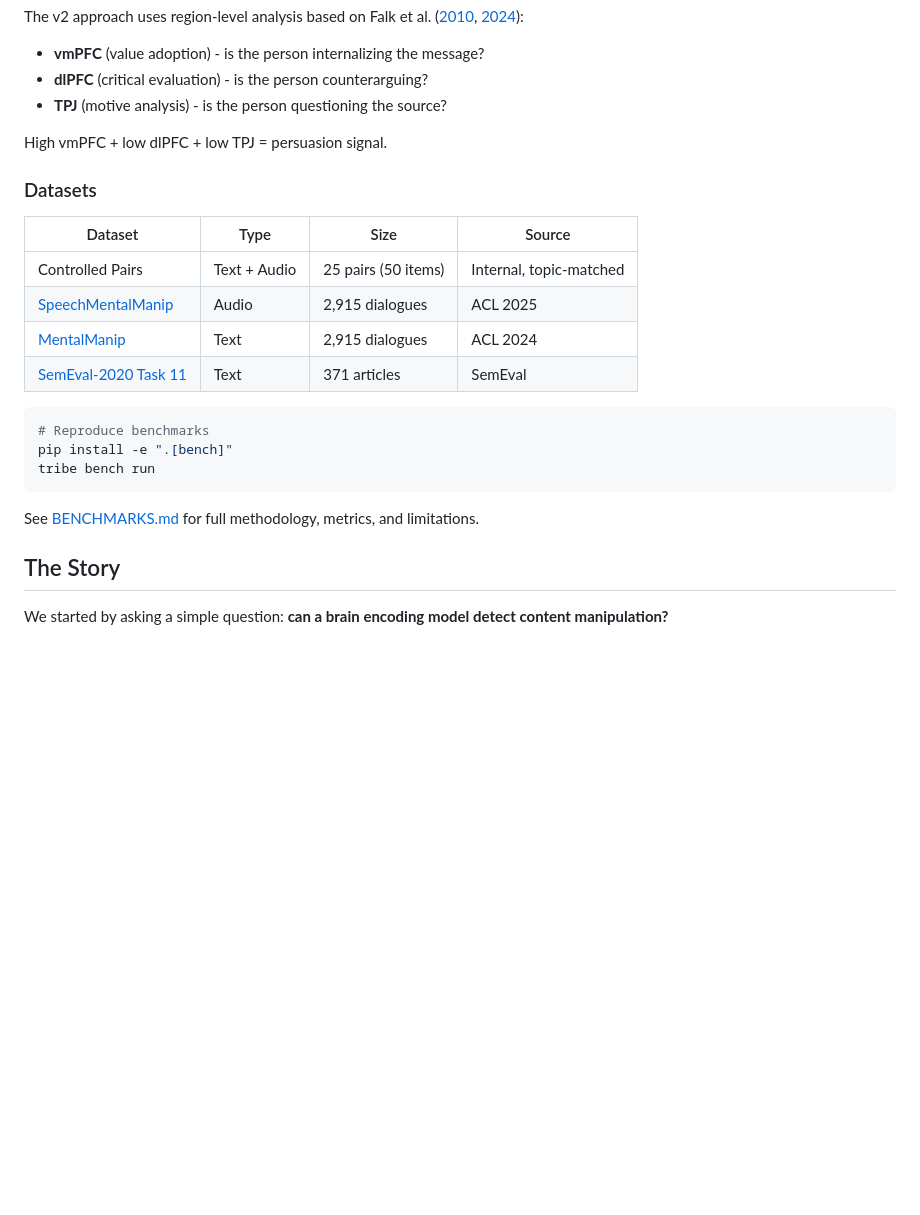
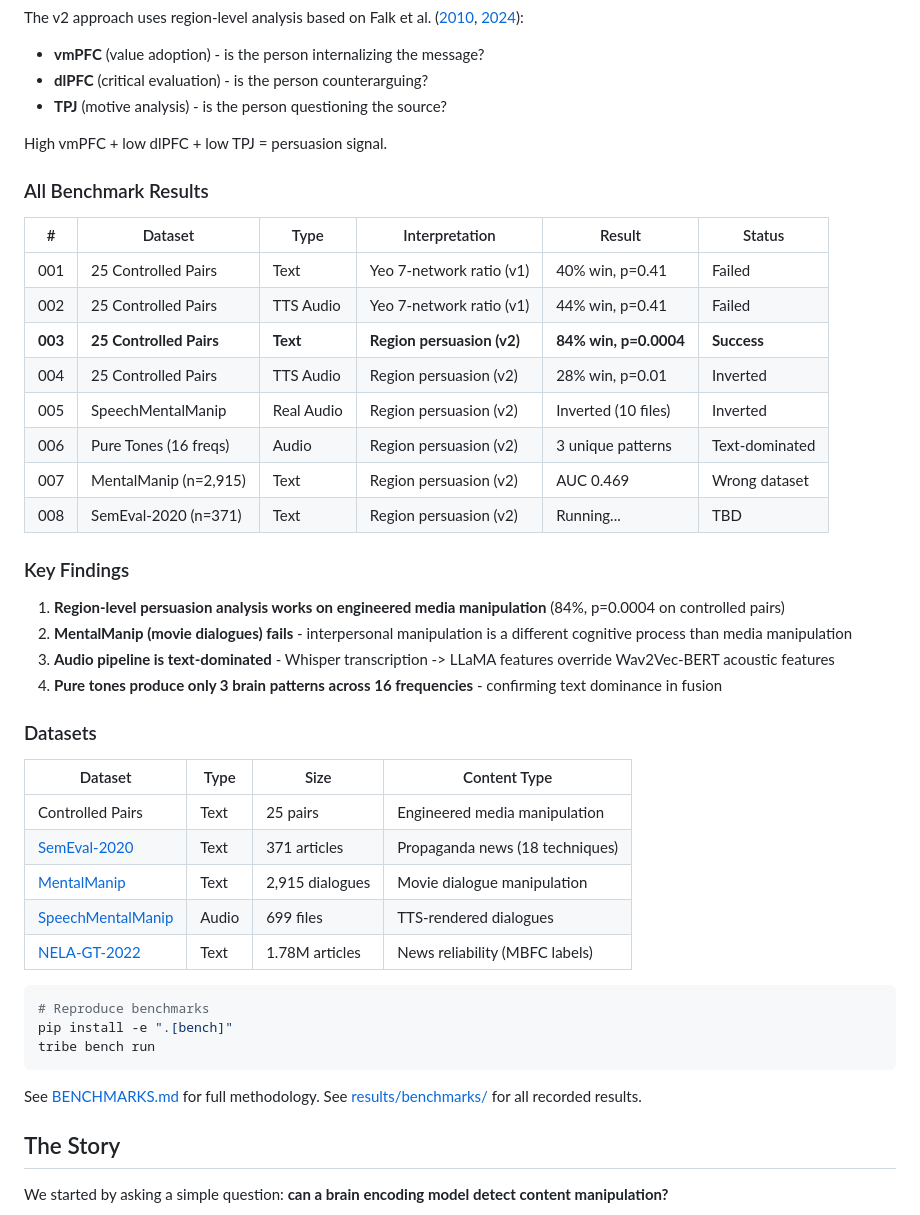
Before and after one commit to iota31/tribe, a Markdown page: README.md, the part around one of its changes. GitHub-like rendering; blank space fills up the shorter version.

Commit message:
docs: update README with all 7 benchmark results and extended journey

````diff
--- a/README.md
+++ b/README.md
@@ -152,14 +152,35 @@ The v2 approach uses region-level analysis based on Falk et al. ([2010](https://
 
 High vmPFC + low dlPFC + low TPJ = persuasion signal.
 
+### All Benchmark Results
+
+| # | Dataset | Type | Interpretation | Result | Status |
+|---|---------|------|---------------|--------|--------|
+| 001 | 25 Controlled Pairs | Text | Yeo 7-network ratio (v1) | 40% win, p=0.41 | Failed |
+| 002 | 25 Controlled Pairs | TTS Audio | Yeo 7-network ratio (v1) | 44% win, p=0.41 | Failed |
+| **003** | **25 Controlled Pairs** | **Text** | **Region persuasion (v2)** | **84% win, p=0.0004** | **Success** |
+| 004 | 25 Controlled Pairs | TTS Audio | Region persuasion (v2) | 28% win, p=0.01 | Inverted |
+| 005 | SpeechMentalManip | Real Audio | Region persuasion (v2) | Inverted (10 files) | Inverted |
+| 006 | Pure Tones (16 freqs) | Audio | Region persuasion (v2) | 3 unique patterns | Text-dominated |
+| 007 | MentalManip (n=2,915) | Text | Region persuasion (v2) | AUC 0.469 | Wrong dataset |
+| 008 | SemEval-2020 (n=371) | Text | Region persuasion (v2) | Running... | TBD |
+
+### Key Findings
+
+1. **Region-level persuasion analysis works on engineered media manipulation** (84%, p=0.0004 on controlled pairs)
+2. **MentalManip (movie dialogues) fails** - interpersonal manipulation is a different cognitive process than media manipulation
+3. **Audio pipeline is text-dominated** - Whisper transcription -> LLaMA features override Wav2Vec-BERT acoustic features
+4. **Pure tones produce only 3 brain patterns across 16 frequencies** - confirming text dominance in fusion
+
 ### Datasets
 
-| Dataset | Type | Size | Source |
-|---------|------|------|--------|
-| Controlled Pairs | Text + Audio | 25 pairs (50 items) | Internal, topic-matched |
-| [SpeechMentalManip](https://github.com/runjchen/speech_mentalmanip) | Audio | 2,915 dialogues | ACL 2025 |
-| [MentalManip](https://github.com/audreycs/MentalManip) | Text | 2,915 dialogues | ACL 2024 |
-| [SemEval-2020 Task 11](https://zenodo.org/records/3952415) | Text | 371 articles | SemEval |
+| Dataset | Type | Size | Content Type |
+|---------|------|------|-------------|
+| Controlled Pairs | Text | 25 pairs | Engineered media manipulation |
+| [SemEval-2020](https://zenodo.org/records/3952415) | Text | 371 articles | Propaganda news (18 techniques) |
+| [MentalManip](https://github.com/audreycs/MentalManip) | Text | 2,915 dialogues | Movie dialogue manipulation |
+| [SpeechMentalManip](https://github.com/runjchen/speech_mentalmanip) | Audio | 699 files | TTS-rendered dialogues |
+| [NELA-GT-2022](https://github.com/MELALab/nela-gt) | Text | 1.78M articles | News reliability (MBFC labels) |
 
 ```bash
 # Reproduce benchmarks
@@ -167,7 +188,7 @@ pip install -e ".[bench]"
 tribe bench run
 ```
 
-See [BENCHMARKS.md](./BENCHMARKS.md) for full methodology, metrics, and limitations.
+See [BENCHMARKS.md](./BENCHMARKS.md) for full methodology. See [results/benchmarks/](./results/benchmarks/) for all recorded results.
 
 ## The Story
 
````
Also changed, not shown: other parts of README.md (+15 -0 lines).
